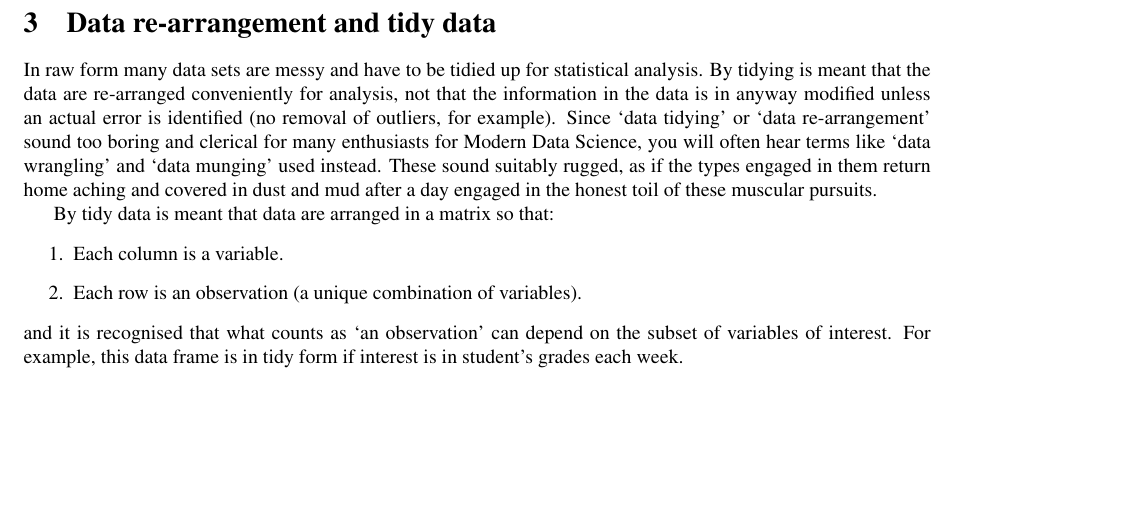
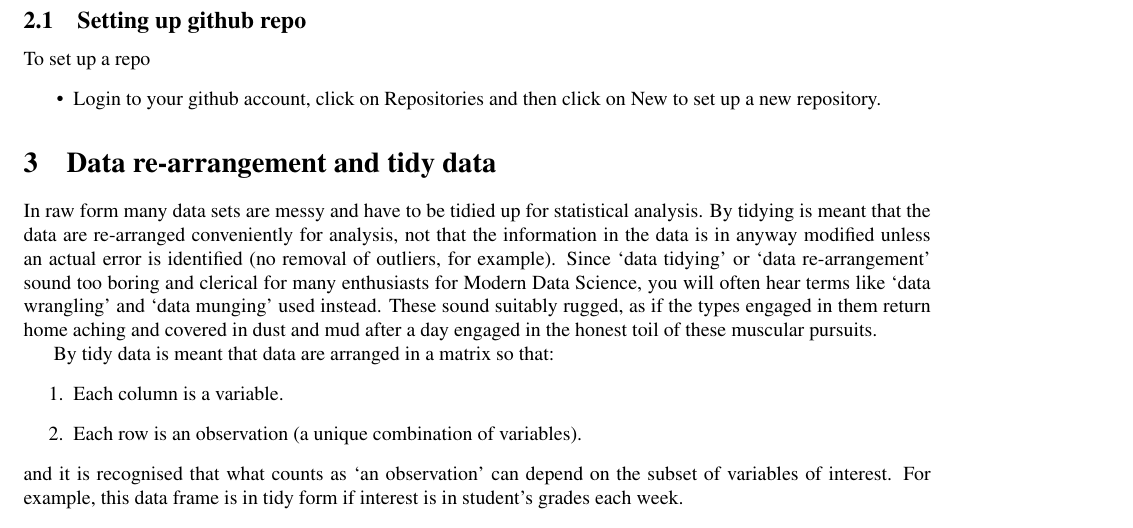
Before and after one commit to simonnwood/sp-notes, a LaTeX document (notes.tex): part of page 3 of 3, cut at the place of the change, the shorter picture padded with empty space. Compiled offline with LaTeX, dvips and Ghostscript.

Commit message:
stuff on repo creation

```diff
--- a/notes.tex
+++ b/notes.tex
@@ -151,8 +151,12 @@ You will also need to edit text files containing the computer code you write. If
 
 git is a system that lets you track changes in code files and to manage those files when several people are working on them. In particular it lets you maintain a central repository of your code, which serves as the backed up master copy. Several people can make working local copies of the repository and work on the code, and git provides the tools to allow management of the master copy in a way that avoids or resolves conflicts. A conflict is when two people made contradictory changes to the code.
 
+\subsection{Setting up github repo}
 
-
+To set up a repo
+\begin{itemize}
+\item Login to your github account, click on Repositories and then click on New to set up a new repository.
+\end{itemize}
 
 \section{Data re-arrangement and tidy data}
 
```
